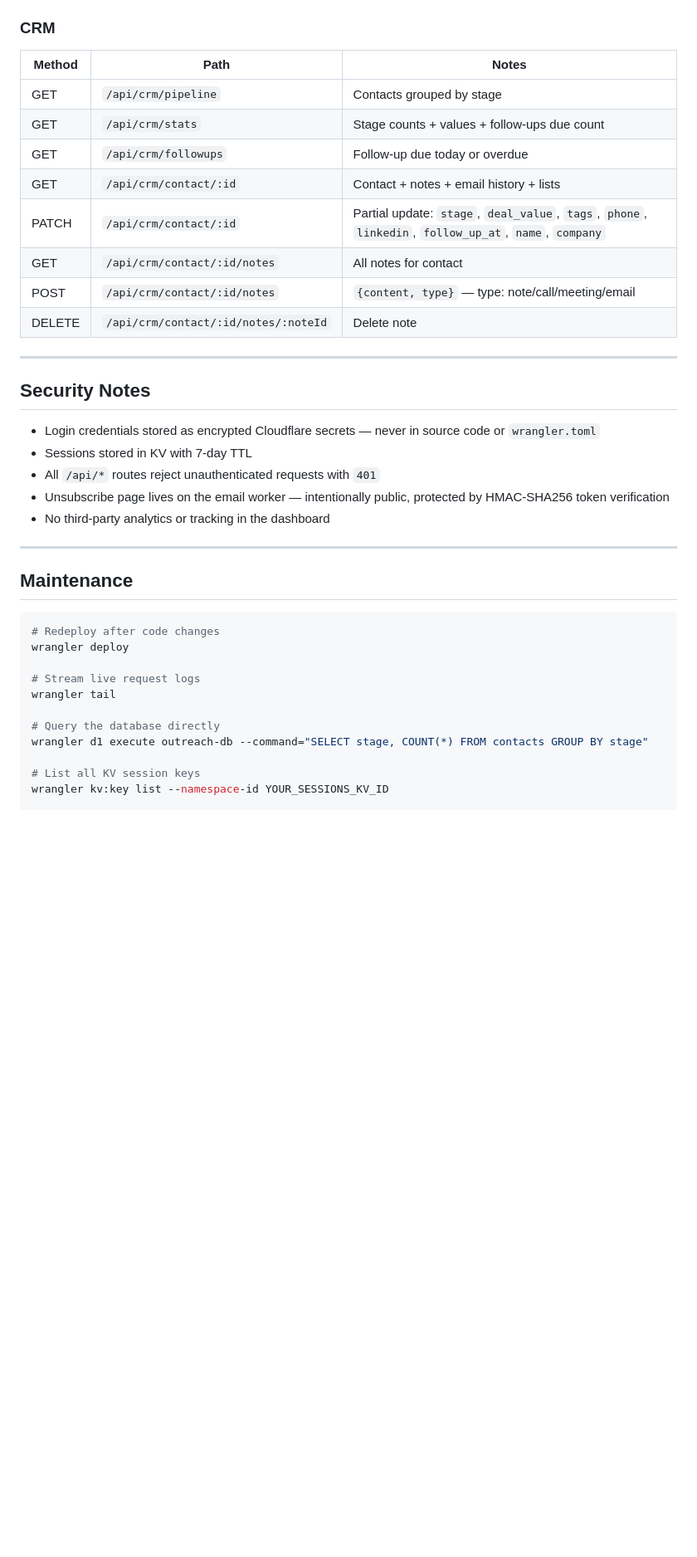
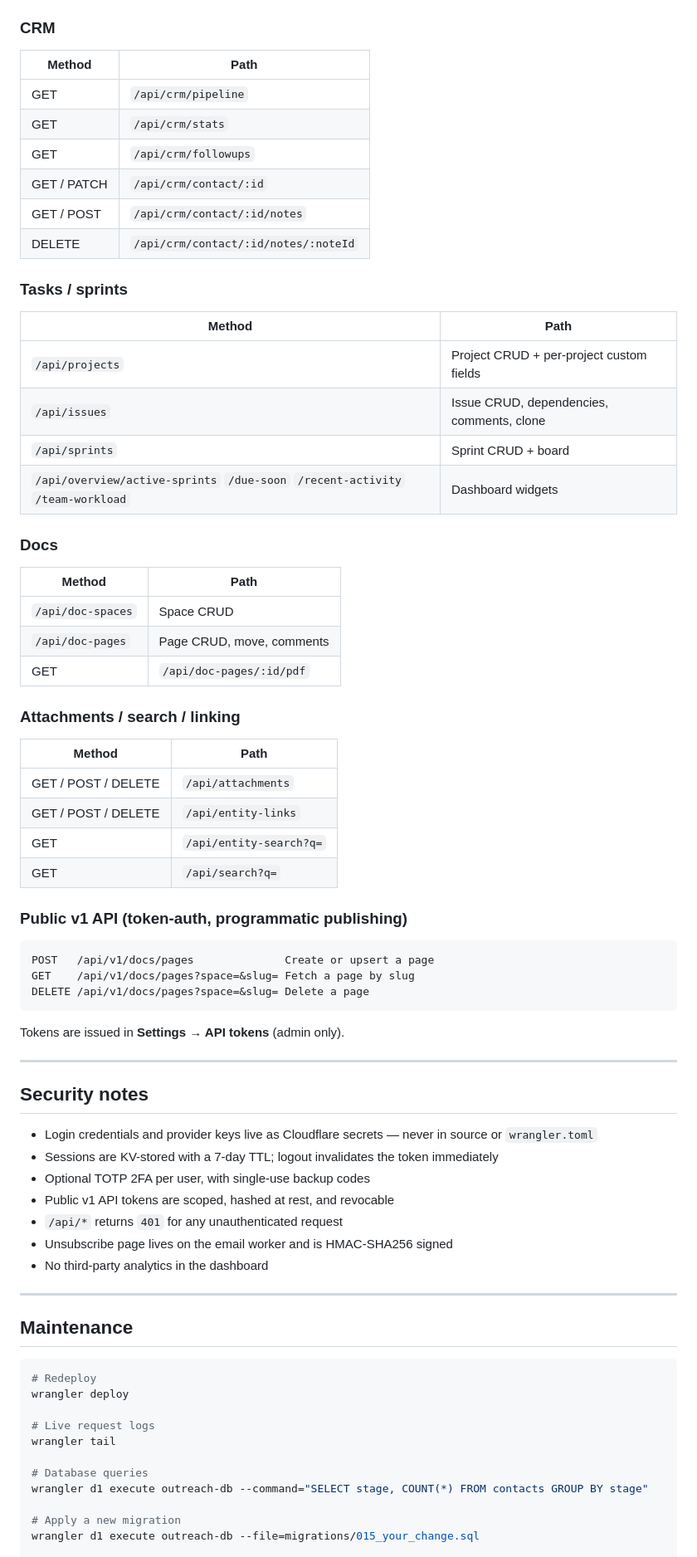
Before and after one commit to cintelis/ads-optimiser-crm, a Markdown page: README.md, the part around one of its changes. Shown at 83% size. Rendered like a GitHub page; blank space fills up the shorter version.

````diff
--- a/README.md
+++ b/README.md
@@ -279,40 +290,73 @@ All `/api/*` endpoints require `Authorization: Bearer {token}`. Token is obtaine
 
 ### CRM
-| Method | Path | Notes |
-|---|---|---|
-| GET | `/api/crm/pipeline` | Contacts grouped by stage |
-| GET | `/api/crm/stats` | Stage counts + values + follow-ups due count |
-| GET | `/api/crm/followups` | Follow-up due today or overdue |
-| GET | `/api/crm/contact/:id` | Contact + notes + email history + lists |
-| PATCH | `/api/crm/contact/:id` | Partial update: `stage`, `deal_value`, `tags`, `phone`, `linkedin`, `follow_up_at`, `name`, `company` |
-| GET | `/api/crm/contact/:id/notes` | All notes for contact |
-| POST | `/api/crm/contact/:id/notes` | `{content, type}` — type: note/call/meeting/email |
-| DELETE | `/api/crm/contact/:id/notes/:noteId` | Delete note |
+| Method | Path |
+|---|---|
+| GET | `/api/crm/pipeline` |
+| GET | `/api/crm/stats` |
+| GET | `/api/crm/followups` |
+| GET / PATCH | `/api/crm/contact/:id` |
+| GET / POST | `/api/crm/contact/:id/notes` |
+| DELETE | `/api/crm/contact/:id/notes/:noteId` |
+
+### Tasks / sprints
+| Method | Path |
+|---|---|
+| `/api/projects` | Project CRUD + per-project custom fields |
+| `/api/issues` | Issue CRUD, dependencies, comments, clone |
+| `/api/sprints` | Sprint CRUD + board |
+| `/api/overview/active-sprints` `/due-soon` `/recent-activity` `/team-workload` | Dashboard widgets |
+
+### Docs
+| Method | Path |
+|---|---|
+| `/api/doc-spaces` | Space CRUD |
+| `/api/doc-pages` | Page CRUD, move, comments |
+| GET | `/api/doc-pages/:id/pdf` | Server-side PDF |
+
+### Attachments / search / linking
+| Method | Path |
+|---|---|
+| GET / POST / DELETE | `/api/attachments` |
+| GET / POST / DELETE | `/api/entity-links` |
+| GET | `/api/entity-search?q=` |
+| GET | `/api/search?q=` |
+
+### Public v1 API (token-auth, programmatic publishing)
+
+```
+POST   /api/v1/docs/pages              Create or upsert a page
+GET    /api/v1/docs/pages?space=&slug= Fetch a page by slug
+DELETE /api/v1/docs/pages?space=&slug= Delete a page
+```
+
+Tokens are issued in **Settings → API tokens** (admin only).
 
 ---
 
-## Security Notes
+## Security notes
 
-- Login credentials stored as encrypted Cloudflare secrets — never in source code or `wrangler.toml`
-- Sessions stored in KV with 7-day TTL
-- All `/api/*` routes reject unauthenticated requests with `401`
-- Unsubscribe page lives on the email worker — intentionally public, protected by HMAC-SHA256 token verification
-- No third-party analytics or tracking in the dashboard
+- Login credentials and provider keys live as Cloudflare secrets — never in source or `wrangler.toml`
+- Sessions are KV-stored with a 7-day TTL; logout invalidates the token immediately
+- Optional TOTP 2FA per user, with single-use backup codes
+- Public v1 API tokens are scoped, hashed at rest, and revocable
+- `/api/*` returns `401` for any unauthenticated request
+- Unsubscribe page lives on the email worker and is HMAC-SHA256 signed
+- No third-party analytics in the dashboard
 
 ---
 
 ## Maintenance
 
 ```bash
-# Redeploy after code changes
+# Redeploy
 wrangler deploy
 
-# Stream live request logs
+# Live request logs
 wrangler tail
 
-# Query the database directly
+# Database queries
 wrangler d1 execute outreach-db --command="SELECT stage, COUNT(*) FROM contacts GROUP BY stage"
 
-# List all KV session keys
-wrangler kv:key list --namespace-id YOUR_SESSIONS_KV_ID
+# Apply a new migration
+wrangler d1 execute outreach-db --file=migrations/015_your_change.sql
 
````
Also changed, not shown: other parts of README.md (+217 -196 lines).
